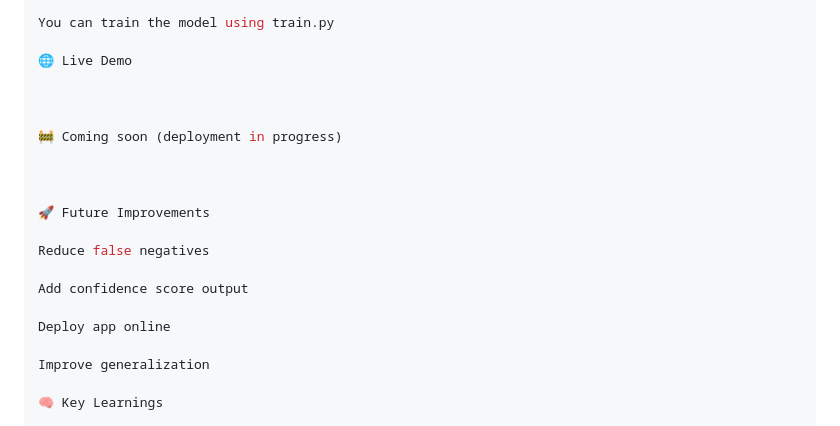
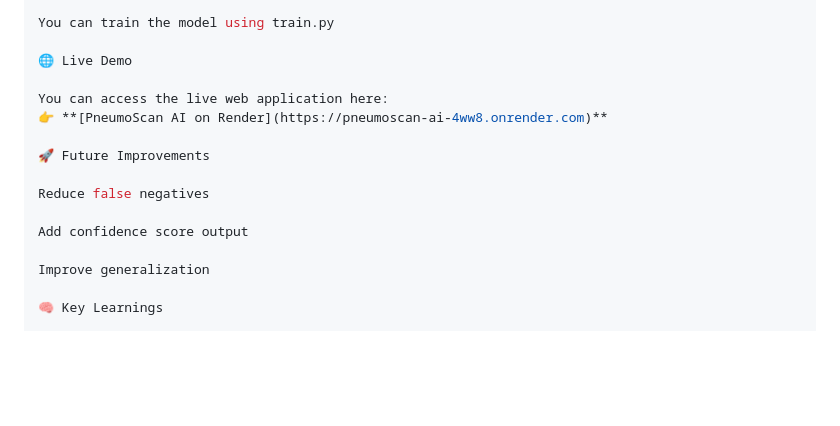
Before and after one commit to KunalJaggi-20/PneumoScan_AI, a Markdown page: README.md, the part around the change. Rendered like a GitHub page; blank space fills up the shorter version.

Commit message:
docs: update live demo link in README

```diff
--- a/README.md
+++ b/README.md
@@ -196,19 +196,14 @@ You can train the model using train.py
 
 🌐 Live Demo
 
-
-
-🚧 Coming soon (deployment in progress)
-
-
+You can access the live web application here:
+👉 **[PneumoScan AI on Render](https://pneumoscan-ai-4ww8.onrender.com)**
 
 🚀 Future Improvements
 
 Reduce false negatives
 
 Add confidence score output
-
-Deploy app online
 
 Improve generalization
 
```
